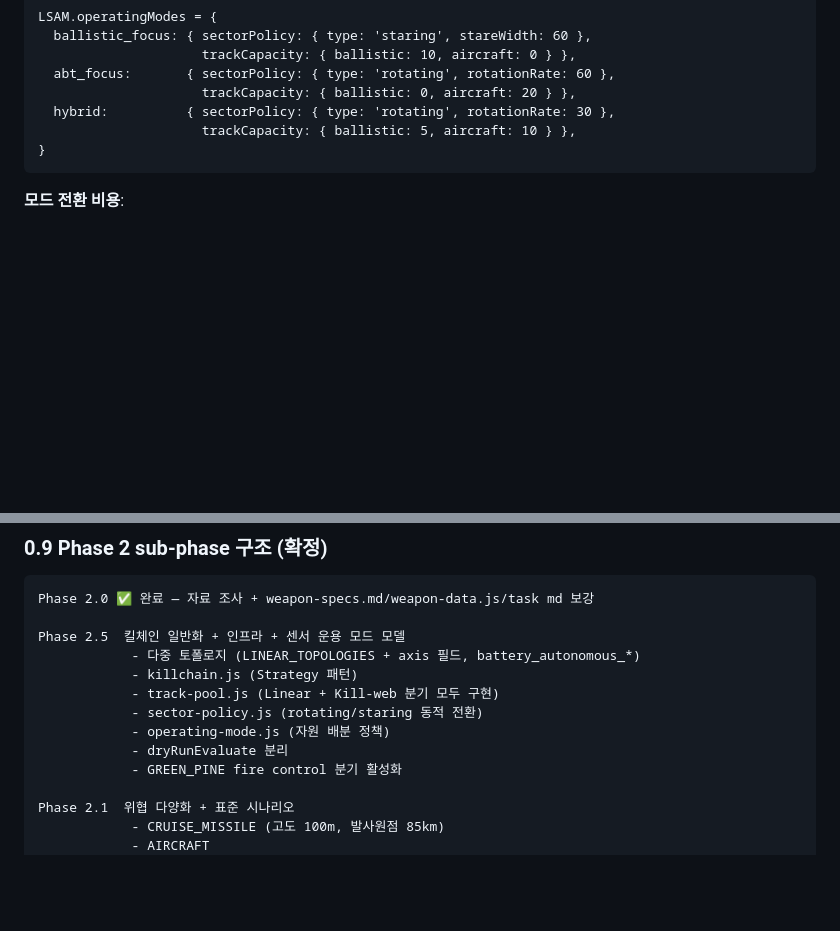
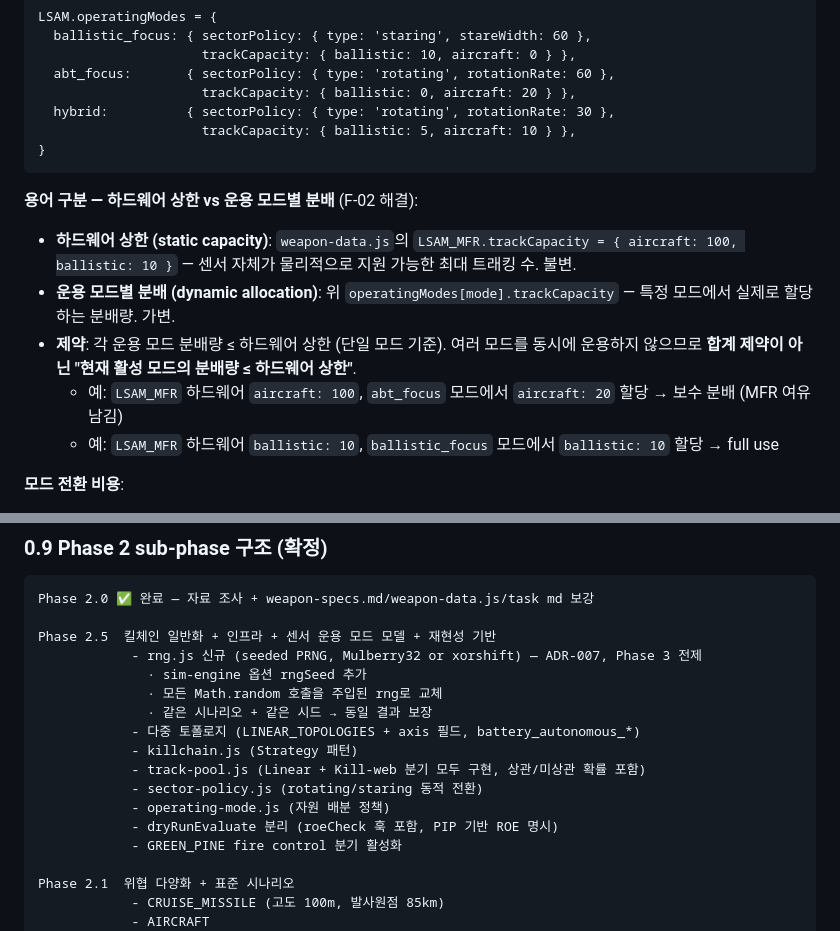
Before and after one commit to hseom1368/IADS, a Markdown page: docs/tasks/phase2-multi-threat.md, 2 parts joined by grey strips. Rendered like a GitHub page; blank space fills up the shorter version.

Commit message:
docs(phase2): 2차 검토 보강 1/N — §0.4 하드웨어 구분 + §0.9 rng.js
EADSIM 부합도 2차 검토 후속 보강. 부분 커밋 (나머지 후속 처리).

[§0.4] 하드웨어 상한 vs 운용 모드별 분배 구분 (F-02)
- weapon-data.js LSAM_MFR.trackCapacity (하드웨어 상한, 불변) vs
  operatingModes[mode].trackCapacity (동적 할당, 모드별) 명확히 분리
- 제약 공식: 각 모드 분배량 ≤ 하드웨어 상한 (단일 모드 기준)
- 예시 2개 (보수 분배 / full use)

[§0.9] Phase 2.5에 rng.js 신규 항목 추가 (E-01 CRITICAL, ADR-007)
- seeded PRNG (Mulberry32 or xorshift) 신규 모듈
- sim-engine 옵션 rngSeed 추가
- Math.random 직접 사용을 모두 주입 rng로 교체
- "같은 시나리오 + 같은 시드 → 동일 결과" 보장
- Phase 3 몬테카를로 시뮬레이션의 전제 조건
- track-pool.js에 "상관/미상관 확률 포함" 명시 (E-06)
- dryRunEvaluate에 "roeCheck 훅 + PIP 기반 ROE 명시" 힌트 (E-02 재정의)

남은 작업 (후속 커밋):
- §0.11 Track/engagementPlan/dryRunEvaluate 스키마 확장
- §0.12 ADR-007/008/009 신규 (시드 재현성, 의도된 단순화, PIP 기반 ROE)
- ROADMAP Phase 4 노드 파괴 시나리오 (sibling 중복교전)
- phase2-history.md 헤더 주석

````diff
--- a/docs/tasks/phase2-multi-threat.md
+++ b/docs/tasks/phase2-multi-threat.md
@@ -74,6 +74,13 @@ LSAM.operatingModes = {
 }
 ```
 
+**용어 구분 — 하드웨어 상한 vs 운용 모드별 분배** (F-02 해결):
+- **하드웨어 상한 (static capacity)**: `weapon-data.js`의 `LSAM_MFR.trackCapacity = { aircraft: 100, ballistic: 10 }` — 센서 자체가 물리적으로 지원 가능한 최대 트래킹 수. 불변.
+- **운용 모드별 분배 (dynamic allocation)**: 위 `operatingModes[mode].trackCapacity` — 특정 모드에서 실제로 할당하는 분배량. 가변.
+- **제약**: 각 운용 모드 분배량 ≤ 하드웨어 상한 (단일 모드 기준). 여러 모드를 동시에 운용하지 않으므로 **합계 제약이 아닌 "현재 활성 모드의 분배량 ≤ 하드웨어 상한"**.
+  - 예: `LSAM_MFR` 하드웨어 `aircraft: 100`, `abt_focus` 모드에서 `aircraft: 20` 할당 → 보수 분배 (MFR 여유 남김)
+  - 예: `LSAM_MFR` 하드웨어 `ballistic: 10`, `ballistic_focus` 모드에서 `ballistic: 10` 할당 → full use
+
 **모드 전환 비용**:
 - 물리적: 0 (AESA microsecond)
 - 의사결정: operatorSkill 기반 (high 5s / mid 10s / low 20s)
@@ -142,13 +149,17 @@ Kill-web:
 ```
 Phase 2.0 ✅ 완료 — 자료 조사 + weapon-specs.md/weapon-data.js/task md 보강
 
-Phase 2.5  킬체인 일반화 + 인프라 + 센서 운용 모드 모델
+Phase 2.5  킬체인 일반화 + 인프라 + 센서 운용 모드 모델 + 재현성 기반
+            - rng.js 신규 (seeded PRNG, Mulberry32 or xorshift) — ADR-007, Phase 3 전제
+              · sim-engine 옵션 rngSeed 추가
+              · 모든 Math.random 호출을 주입된 rng로 교체
+              · 같은 시나리오 + 같은 시드 → 동일 결과 보장
             - 다중 토폴로지 (LINEAR_TOPOLOGIES + axis 필드, battery_autonomous_*)
             - killchain.js (Strategy 패턴)
-            - track-pool.js (Linear + Kill-web 분기 모두 구현)
+            - track-pool.js (Linear + Kill-web 분기 모두 구현, 상관/미상관 확률 포함)
             - sector-policy.js (rotating/staring 동적 전환)
             - operating-mode.js (자원 배분 정책)
-            - dryRunEvaluate 분리
+            - dryRunEvaluate 분리 (roeCheck 훅 포함, PIP 기반 ROE 명시)
             - GREEN_PINE fire control 분기 활성화
 
 Phase 2.1  위협 다양화 + 표준 시나리오
````
